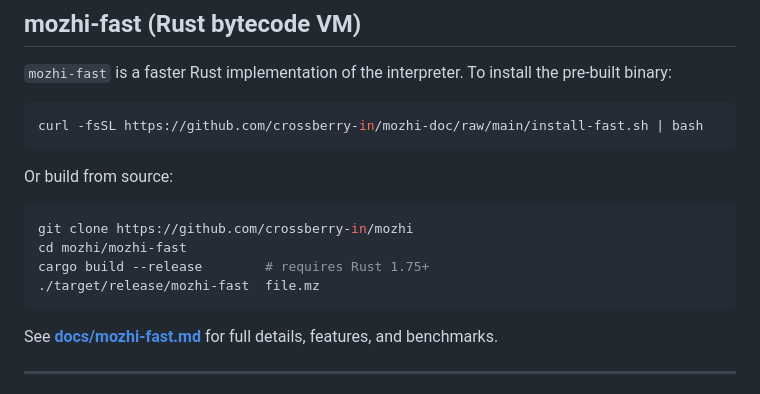
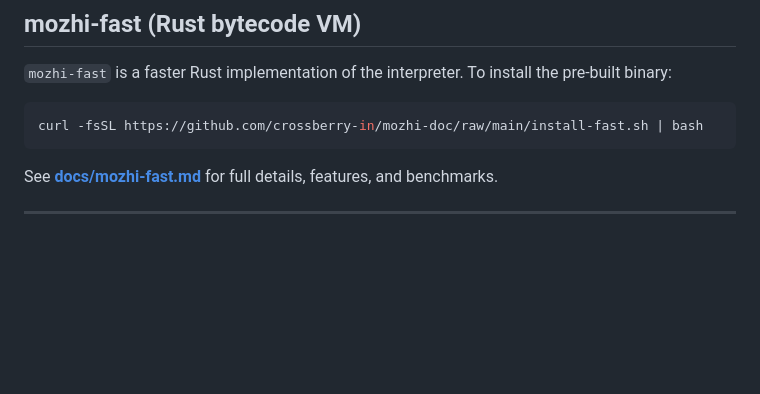
Before and after one commit to crossberry-in/mozhi-doc, a Markdown page: INSTALL.md, the part around the change. Drawn GitHub-style; blank space fills up the shorter version.

````diff
--- a/INSTALL.md
+++ b/INSTALL.md
@@ -64,14 +64,7 @@ pre-built binary:
 curl -fsSL https://github.com/crossberry-in/mozhi-doc/raw/main/install-fast.sh | bash
 ```
 
-Or build from source:
 
-```bash
-git clone https://github.com/crossberry-in/mozhi
-cd mozhi/mozhi-fast
-cargo build --release        # requires Rust 1.75+
-./target/release/mozhi-fast  file.mz
-```
 
 See **[docs/mozhi-fast.md](docs/mozhi-fast.md)** for full details, features, and
 benchmarks.
````
